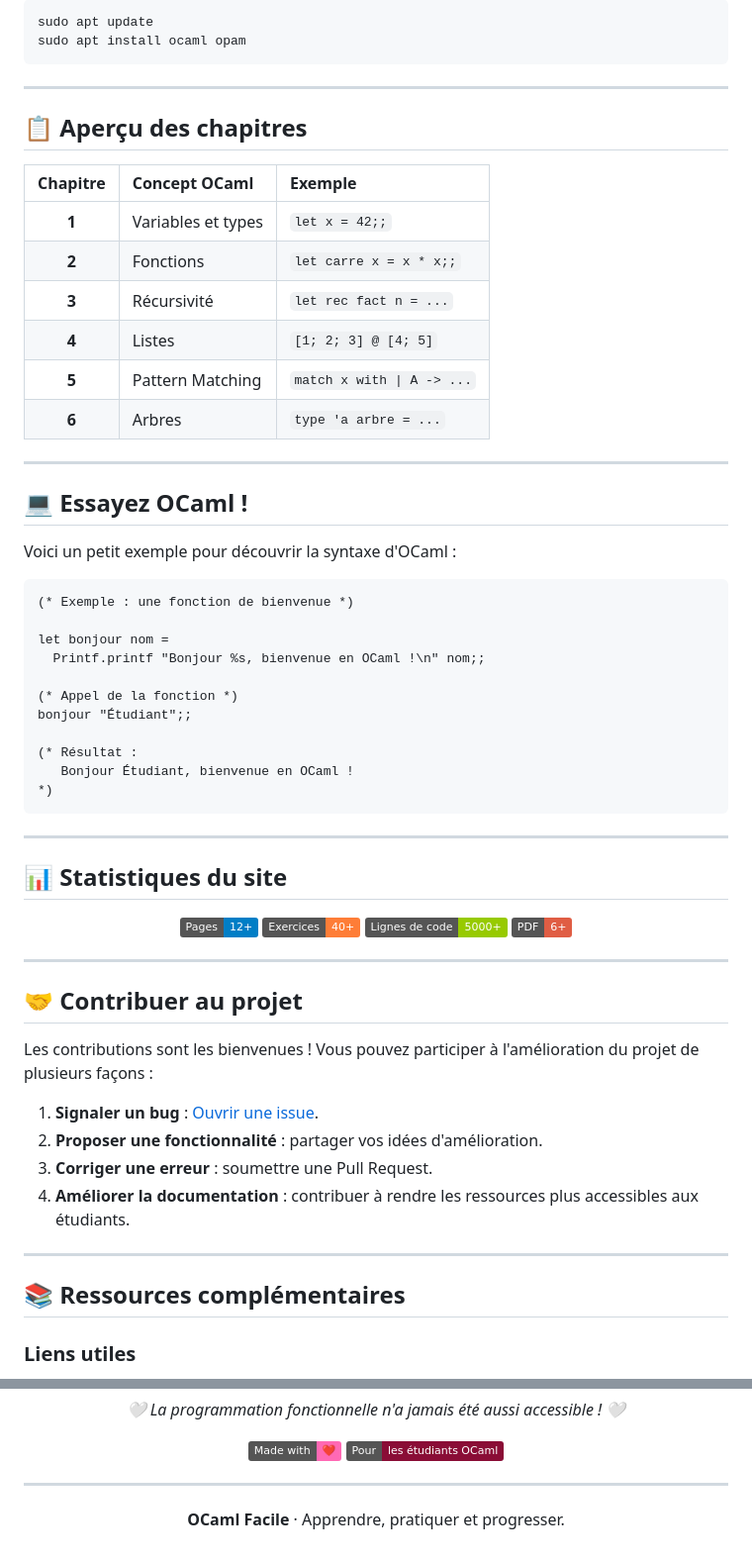
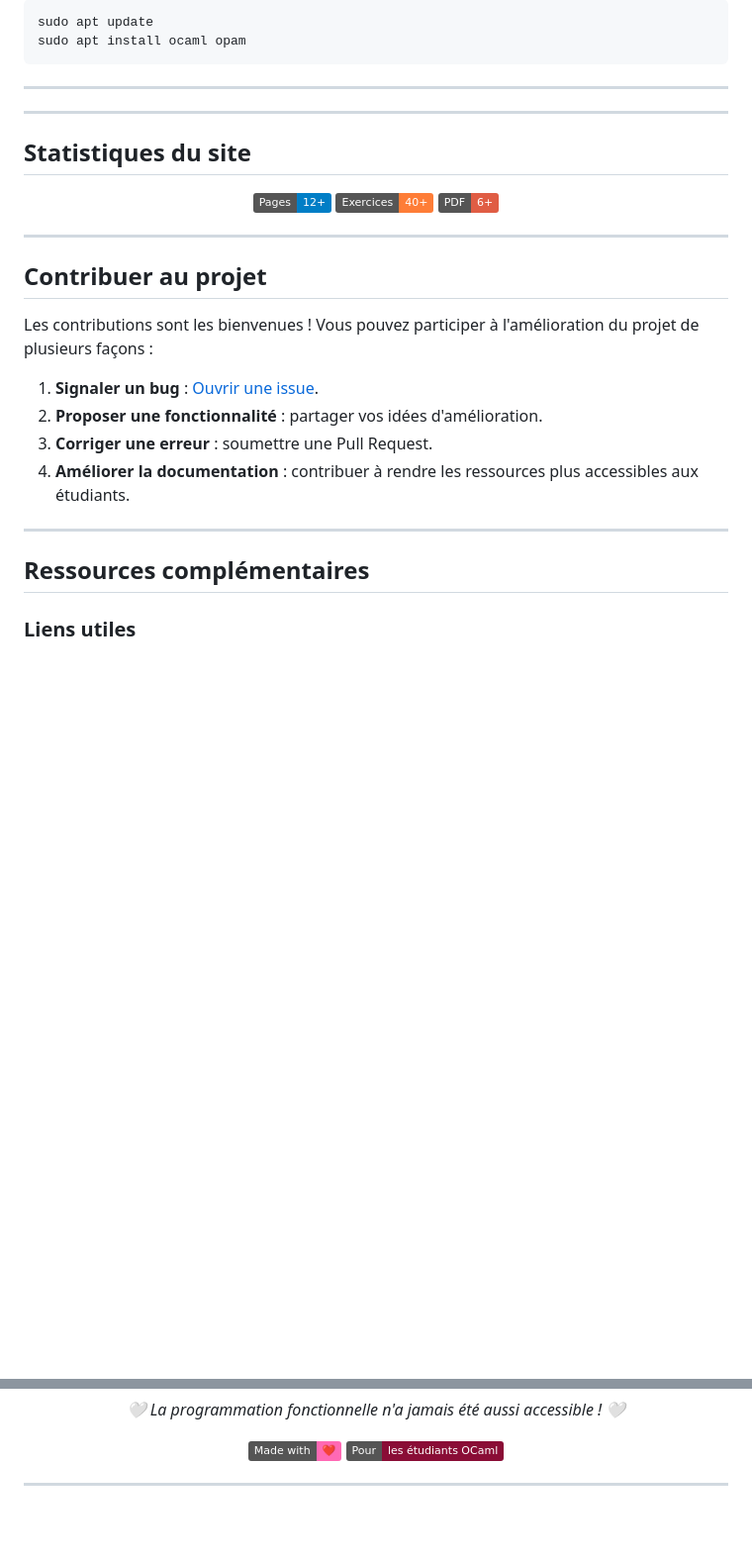
Before and after one commit to Siamsell/ocaml-tutorial, a Markdown page: README.md, 2 parts joined by grey strips. Shown at 99% size. Rendered like a GitHub page; badges without logos; blank space fills up the shorter version.

````diff
--- a/README.md
+++ b/README.md
@@ -111,51 +111,22 @@ sudo apt install ocaml opam
 
 ---
 
-## 📋 Aperçu des chapitres
 
-| Chapitre | Concept OCaml | Exemple |
-|:---:|:---|:---|
-| **1** | Variables et types | `let x = 42;;` |
-| **2** | Fonctions | `let carre x = x * x;;` |
-| **3** | Récursivité | `let rec fact n = ...` |
-| **4** | Listes | `[1; 2; 3] @ [4; 5]` |
-| **5** | Pattern Matching | `match x with \| A -> ...` |
-| **6** | Arbres | `type 'a arbre = ...` |
+
 
 ---
 
-## 💻 Essayez OCaml !
-
-Voici un petit exemple pour découvrir la syntaxe d'OCaml :
-
-```ocaml
-(* Exemple : une fonction de bienvenue *)
-
-let bonjour nom =
-  Printf.printf "Bonjour %s, bienvenue en OCaml !\n" nom;;
-
-(* Appel de la fonction *)
-bonjour "Étudiant";;
-
-(* Résultat :
-   Bonjour Étudiant, bienvenue en OCaml !
-*)
-```
-
----
-
-## 📊 Statistiques du site
+##  Statistiques du site
 
 <p align="center">
   <img src="https://img.shields.io/badge/Pages-12+-blue" alt="Pages">
   <img src="https://img.shields.io/badge/Exercices-40+-orange" alt="Exercices">
-  <img src="https://img.shields.io/badge/Lignes_de_code-5000+-green" alt="Lignes de code">
   <img src="https://img.shields.io/badge/PDF-6+-red" alt="PDF">
 </p>
 
 ---
 
-## 🤝 Contribuer au projet
+##  Contribuer au projet
 
 Les contributions sont les bienvenues ! Vous pouvez participer à l'amélioration du projet de plusieurs façons :
 
@@ -166,7 +137,7 @@ Les contributions sont les bienvenues ! Vous pouvez participer à l'amélioratio
 
 ---
 
-## 📚 Ressources complémentaires
+## Ressources complémentaires
 
 ### Liens utiles
 
@@ -198,7 +169,3 @@ Les contributions sont les bienvenues ! Vous pouvez participer à l'amélioratio
 </p>
 
 ---
-
-<p align="center">
-  <strong>OCaml Facile</strong> · Apprendre, pratiquer et progresser.
-</p>
````
Also changed, not shown: other parts of README.md (+4 -4 lines).
